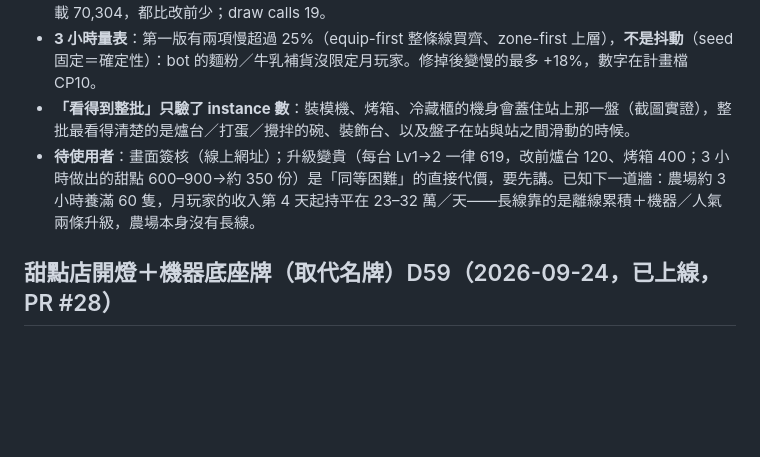
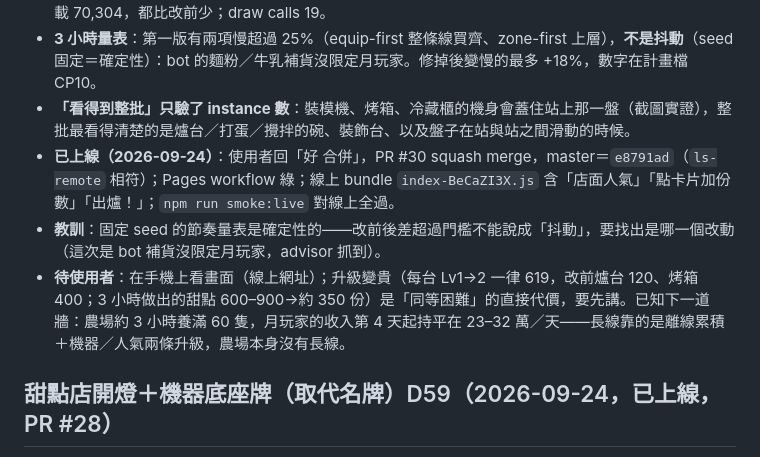
Before and after one commit to nyannyn/little-pudding-game, a Markdown page: docs/STATE.md, the part around the change. Rendered like a GitHub page; blank space fills up the shorter version.

Commit message:
續跑檔：甜點店一批一批做＋20 級已上線並驗過線上 bundle (#31)
Co-authored-by: Ella_work <ella@work.com>

```diff
--- a/docs/STATE.md
+++ b/docs/STATE.md
@@ -43,7 +43,9 @@
 - **面數（CLAUDE.md「總面數 ≤ 50k」沒有自動檢查，量了）**：甜點店七台全買、**改前**最壞情況（四站各 4 杯＋成品櫃＋展示架）就已經 **87,456**，光機器沒杯子約 48k——50k 在甜點店本來就超標，不是這次造成。這次一盤 20 份原本會衝到約 14 萬（每杯頂上的奶油頂約 980 面、還沒裝飾的杯子也在畫一個縮成 0 的頂），改成**只畫有頂的**＋奶油頂段數 8×20→6×14：同情境改後 64,160、七站各 20 份滿載 70,304，都比改前少；draw calls 19。
 - **3 小時量表**：第一版有兩項慢超過 25%（equip-first 整條線買齊、zone-first 上層），**不是抖動**（seed 固定＝確定性）：bot 的麵粉／牛乳補貨沒限定月玩家。修掉後變慢的最多 +18%，數字在計畫檔 CP10。
 - **「看得到整批」只驗了 instance 數**：裝模機、烤箱、冷藏櫃的機身會蓋住站上那一盤（截圖實證），整批最看得清楚的是爐台／打蛋／攪拌的碗、裝飾台、以及盤子在站與站之間滑動的時候。
-- **待使用者**：畫面簽核（線上網址）；升級變貴（每台 Lv1→2 一律 619，改前爐台 120、烤箱 400；3 小時做出的甜點 600–900→約 350 份）是「同等困難」的直接代價，要先講。已知下一道牆：農場約 3 小時養滿 60 隻，月玩家的收入第 4 天起持平在 23–32 萬／天——長線靠的是離線累積＋機器／人氣兩條升級，農場本身沒有長線。
+- **已上線（2026-09-24）**：使用者回「好 合併」，PR #30 squash merge，master＝`e8791ad`（`ls-remote` 相符）；Pages workflow 綠；線上 bundle `index-BeCaZI3X.js` 含「店面人氣」「點卡片加份數」「出爐！」；`npm run smoke:live` 對線上全過。
+- **教訓**：固定 seed 的節奏量表是確定性的——改前後差超過門檻不能說成「抖動」，要找出是哪一個改動（這次是 bot 補貨沒限定月玩家，advisor 抓到）。
+- **待使用者**：在手機上看畫面（線上網址）；升級變貴（每台 Lv1→2 一律 619，改前爐台 120、烤箱 400；3 小時做出的甜點 600–900→約 350 份）是「同等困難」的直接代價，要先講。已知下一道牆：農場約 3 小時養滿 60 隻，月玩家的收入第 4 天起持平在 23–32 萬／天——長線靠的是離線累積＋機器／人氣兩條升級，農場本身沒有長線。
 
 ## 甜點店開燈＋機器底座牌（取代名牌）D59（2026-09-24，已上線，PR #28）
 
```
